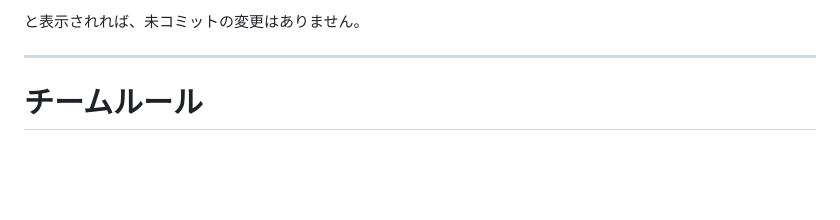
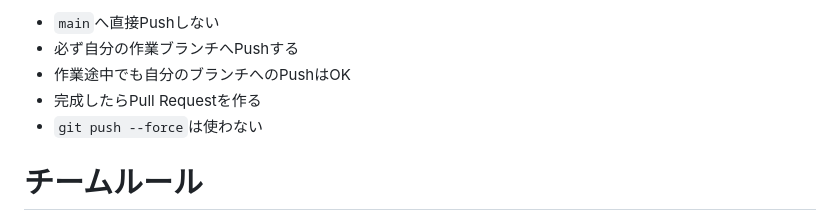
Before and after one commit to tanirup/JavaDounat, a Markdown page: README.md, the part around one of its changes. Drawn GitHub-style; blank space fills up the shorter version.

```diff
--- a/README.md
+++ b/README.md
@@ -268,7 +323,9 @@ nothing to commit, working tree clean
 
-と表示されれば、未コミットの変更はありません。
-
----
+- `main`へ直接Pushしない
+- 必ず自分の作業ブランチへPushする
+- 作業途中でも自分のブランチへのPushはOK
+- 完成したらPull Requestを作る
+- `git push --force`は使わない
 
 # チームルール
 
```
Also changed, not shown: other parts of README.md (+70 -15 lines).
